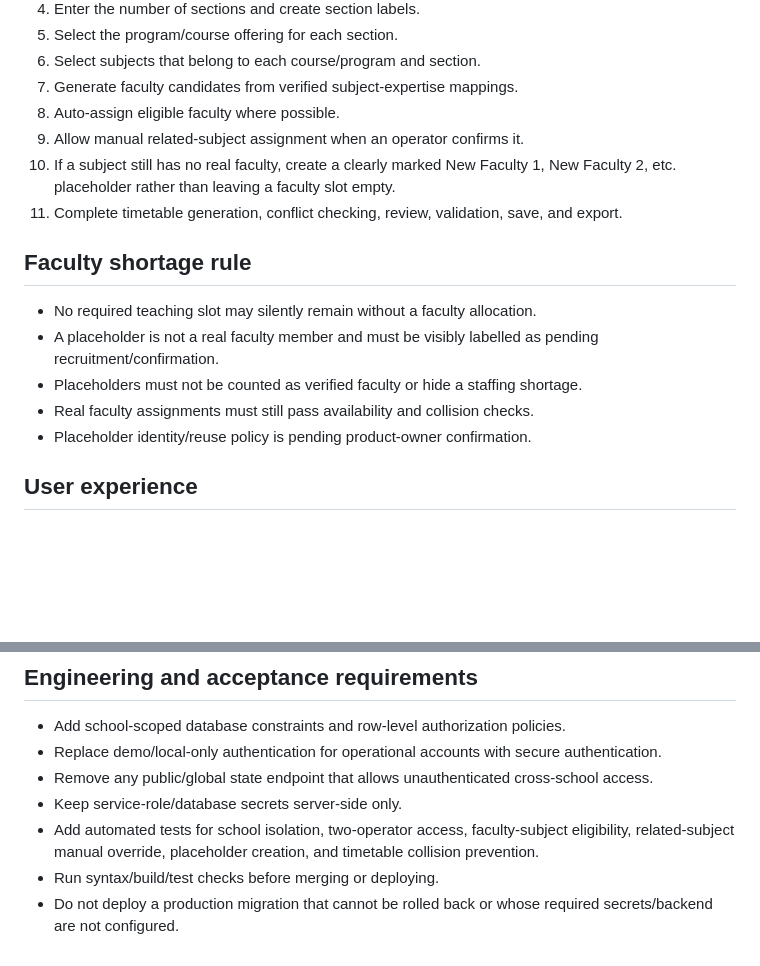
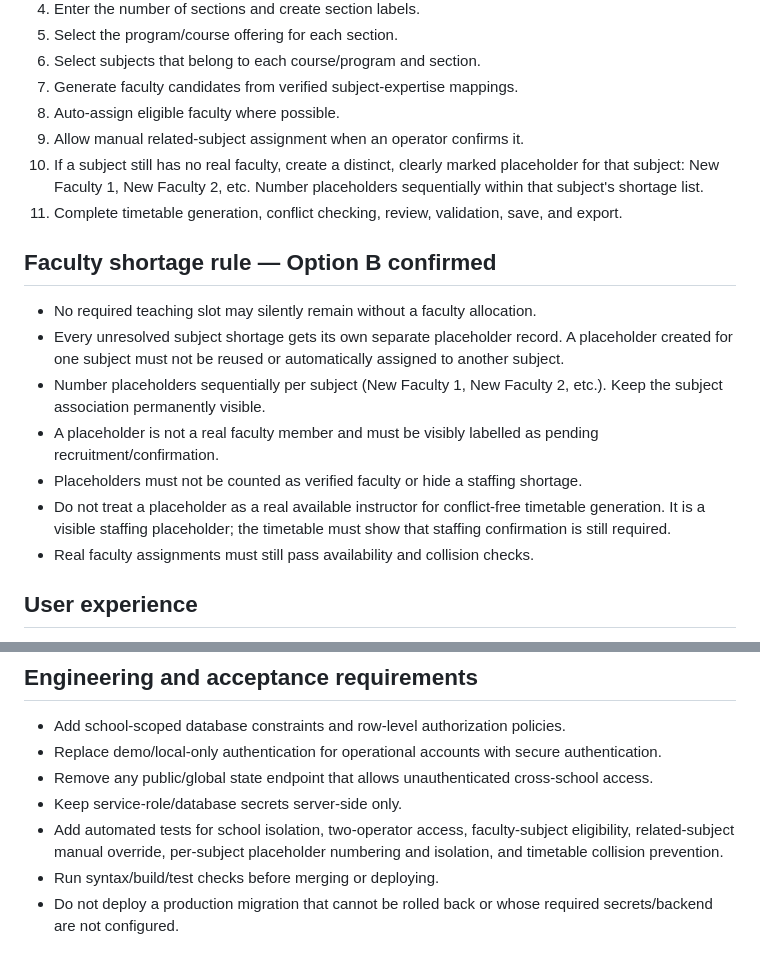
Before and after one commit to asakiran2307/Time-table-management, a Markdown page: docs/SCHOOL_WORKFLOW_REQUIREMENTS.md, 2 parts joined by grey strips. GitHub-like rendering; blank space fills up the shorter version.

Commit message:
docs: confirm separate placeholders per subject

```diff
--- a/docs/SCHOOL_WORKFLOW_REQUIREMENTS.md
+++ b/docs/SCHOOL_WORKFLOW_REQUIREMENTS.md
@@ -38,16 +38,18 @@ Turn UniSchedule into a simple, English-first timetable preparation system for J
 7. Generate faculty candidates from verified subject-expertise mappings.
 8. Auto-assign eligible faculty where possible.
 9. Allow manual related-subject assignment when an operator confirms it.
-10. If a subject still has no real faculty, create a clearly marked New Faculty 1, New Faculty 2, etc. placeholder rather than leaving a faculty slot empty.
+10. If a subject still has no real faculty, create a distinct, clearly marked placeholder for that subject: New Faculty 1, New Faculty 2, etc. Number placeholders sequentially within that subject's shortage list.
 11. Complete timetable generation, conflict checking, review, validation, save, and export.
 
-## Faculty shortage rule
+## Faculty shortage rule — Option B confirmed
 
 - No required teaching slot may silently remain without a faculty allocation.
+- Every unresolved subject shortage gets its own separate placeholder record. A placeholder created for one subject must not be reused or automatically assigned to another subject.
+- Number placeholders sequentially per subject (New Faculty 1, New Faculty 2, etc.). Keep the subject association permanently visible.
 - A placeholder is not a real faculty member and must be visibly labelled as pending recruitment/confirmation.
 - Placeholders must not be counted as verified faculty or hide a staffing shortage.
+- Do not treat a placeholder as a real available instructor for conflict-free timetable generation. It is a visible staffing placeholder; the timetable must show that staffing confirmation is still required.
 - Real faculty assignments must still pass availability and collision checks.
-- Placeholder identity/reuse policy is pending product-owner confirmation.
 
 ## User experience
 
@@ -62,6 +64,6 @@ Turn UniSchedule into a simple, English-first timetable preparation system for J
 - Replace demo/local-only authentication for operational accounts with secure authentication.
 - Remove any public/global state endpoint that allows unauthenticated cross-school access.
 - Keep service-role/database secrets server-side only.
-- Add automated tests for school isolation, two-operator access, faculty-subject eligibility, related-subject manual override, placeholder creation, and timetable collision prevention.
+- Add automated tests for school isolation, two-operator access, faculty-subject eligibility, related-subject manual override, per-subject placeholder numbering and isolation, and timetable collision prevention.
 - Run syntax/build/test checks before merging or deploying.
 - Do not deploy a production migration that cannot be rolled back or whose required secrets/backend are not configured.
```
